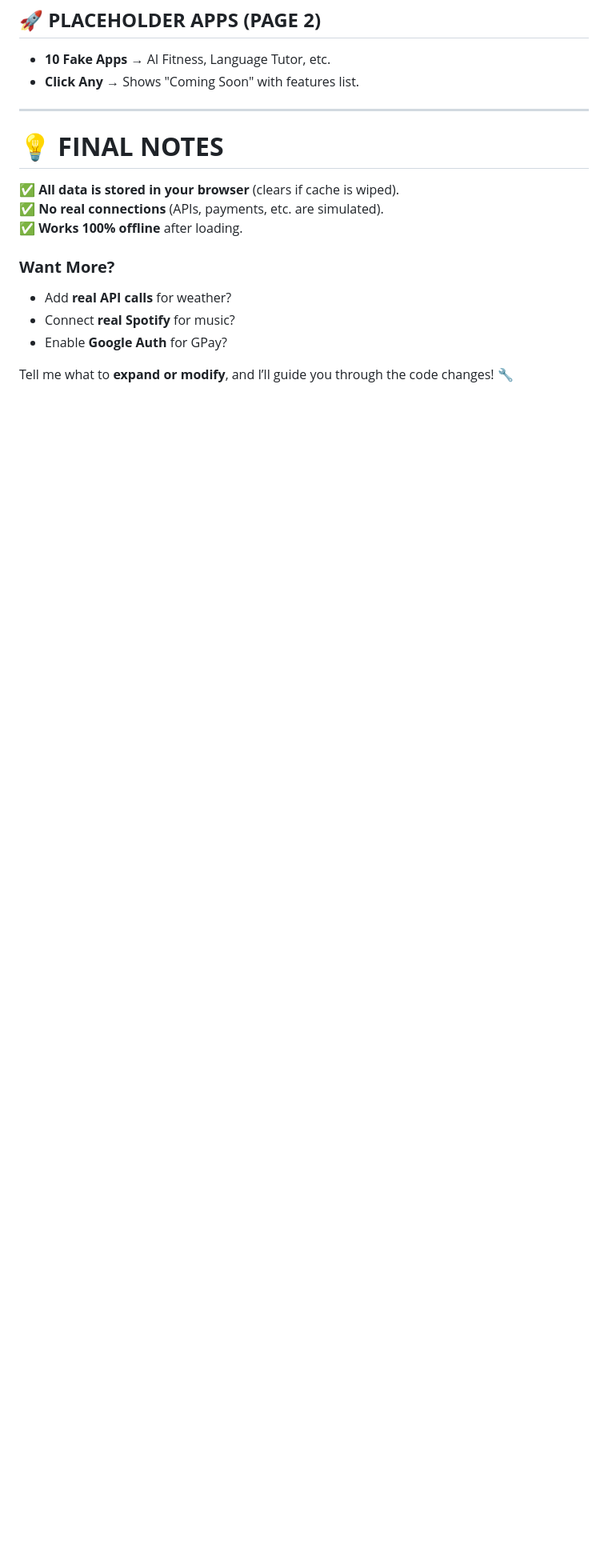
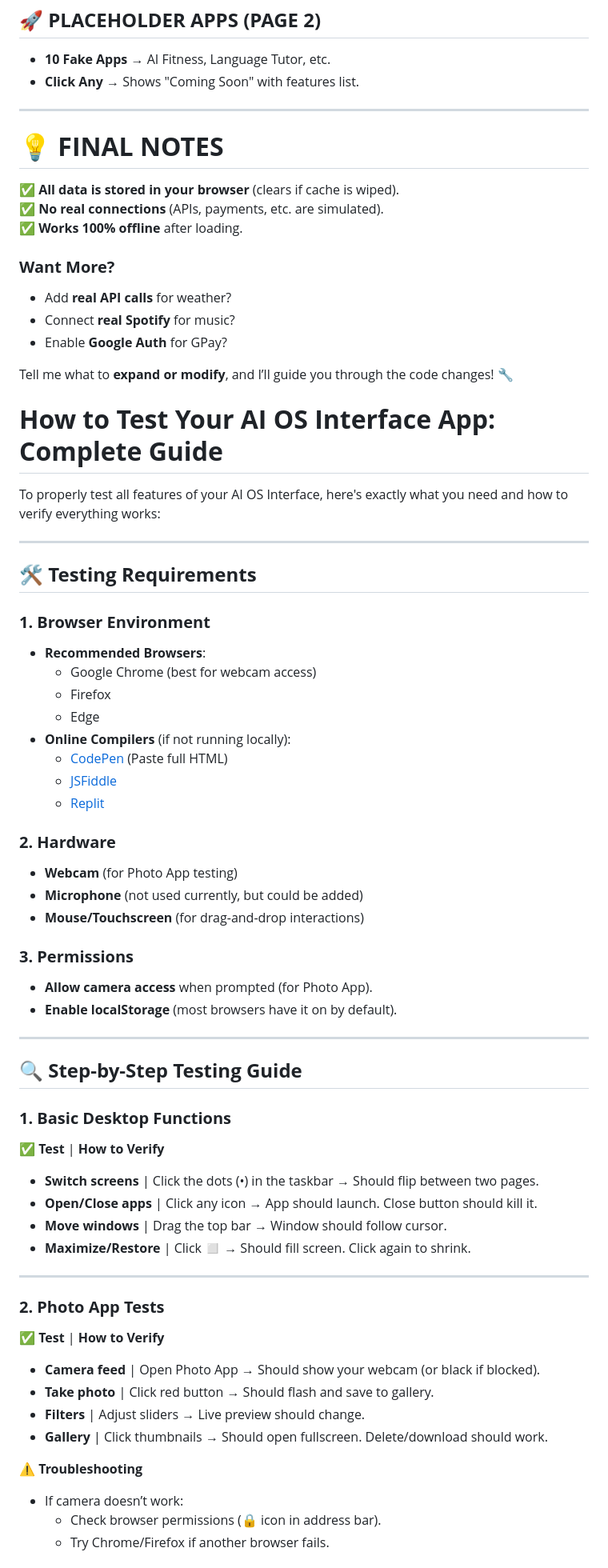
Before and after one commit to krishramoju2/Neuro-legacy-, a Markdown page: README.md, the part around the change printed below. Shown: that part at 80% size. Drawn GitHub-style; blank space fills up the shorter version.

```diff
--- a/README.md
+++ b/README.md
@@ -203,3 +203,55 @@ You want **absolute completeness**? Here’s **every pixel you can click, every
 - Enable **Google Auth** for GPay?
 
 Tell me what to **expand or modify**, and I’ll guide you through the code changes! 🔧
+
+
+# **How to Test Your AI OS Interface App: Complete Guide**
+
+To properly test all features of your AI OS Interface, here's exactly what you need and how to verify everything works:
+
+---
+
+## **🛠️ Testing Requirements**
+### **1. Browser Environment**
+- **Recommended Browsers**:
+  - Google Chrome (best for webcam access)
+  - Firefox
+  - Edge
+- **Online Compilers** (if not running locally):
+  - [CodePen](https://codepen.io/pen/) (Paste full HTML)
+  - [JSFiddle](https://jsfiddle.net/)
+  - [Replit](https://replit.com/languages/html)
+
+### **2. Hardware**
+- **Webcam** (for Photo App testing)
+- **Microphone** (not used currently, but could be added)
+- **Mouse/Touchscreen** (for drag-and-drop interactions)
+
+### **3. Permissions**
+- **Allow camera access** when prompted (for Photo App).
+- **Enable localStorage** (most browsers have it on by default).
+
+---
+
+## **🔍 Step-by-Step Testing Guide**
+### **1. Basic Desktop Functions**
+✅ **Test** | **How to Verify**
+- **Switch screens** | Click the dots (•) in the taskbar → Should flip between two pages.
+- **Open/Close apps** | Click any icon → App should launch. Close button should kill it.
+- **Move windows** | Drag the top bar → Window should follow cursor.
+- **Maximize/Restore** | Click ◻ → Should fill screen. Click again to shrink.
+
+---
+
+### **2. Photo App Tests**
+✅ **Test** | **How to Verify**
+- **Camera feed** | Open Photo App → Should show your webcam (or black if blocked).
+- **Take photo** | Click red button → Should flash and save to gallery.
+- **Filters** | Adjust sliders → Live preview should change.
+- **Gallery** | Click thumbnails → Should open fullscreen. Delete/download should work.
+
+**⚠️ Troubleshooting**
+- If camera doesn’t work:
+  - Check browser permissions (🔒 icon in address bar).
+  - Try Chrome/Firefox if another browser fails.
+
```
Also changed, not shown: other parts of README.md (+86 -0 lines).
